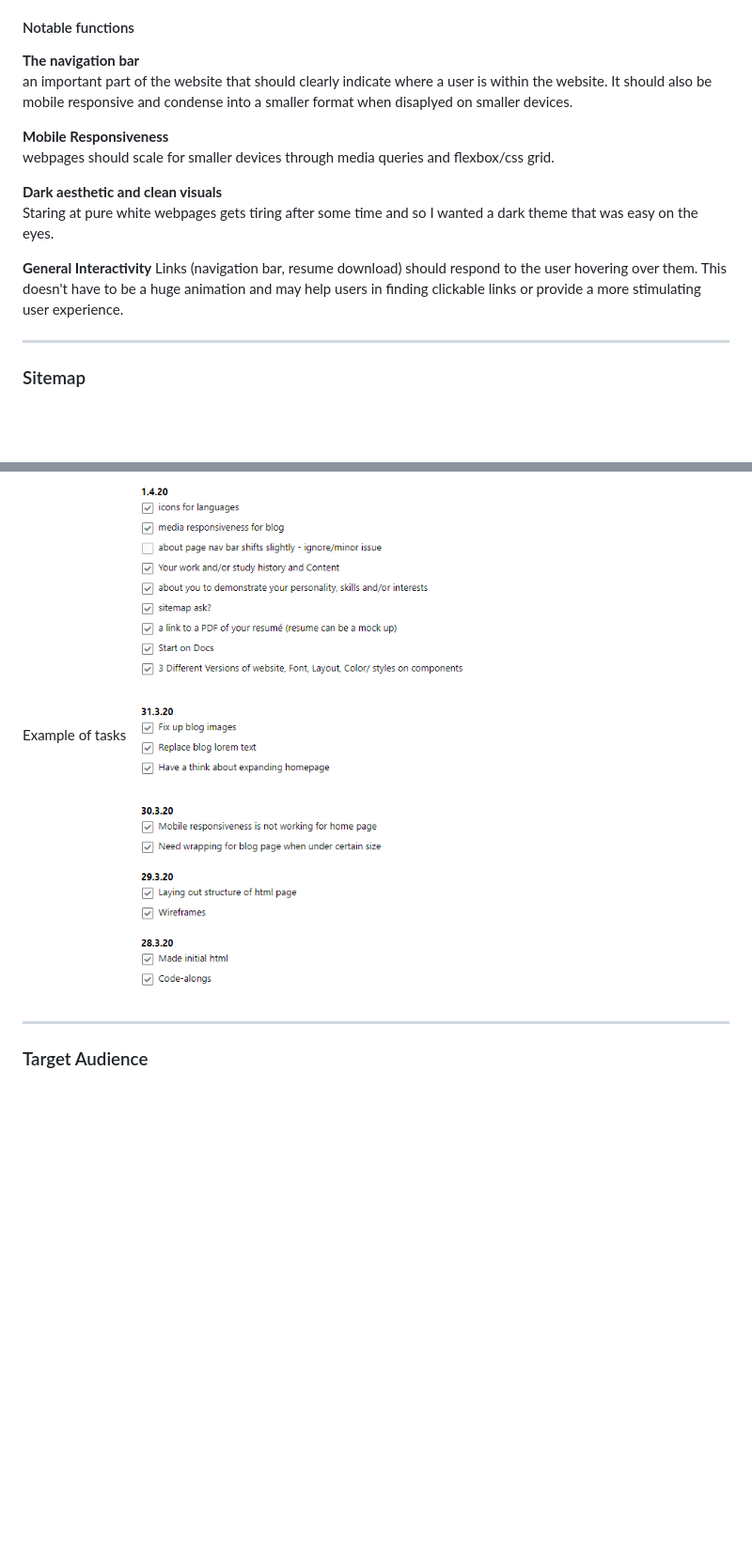
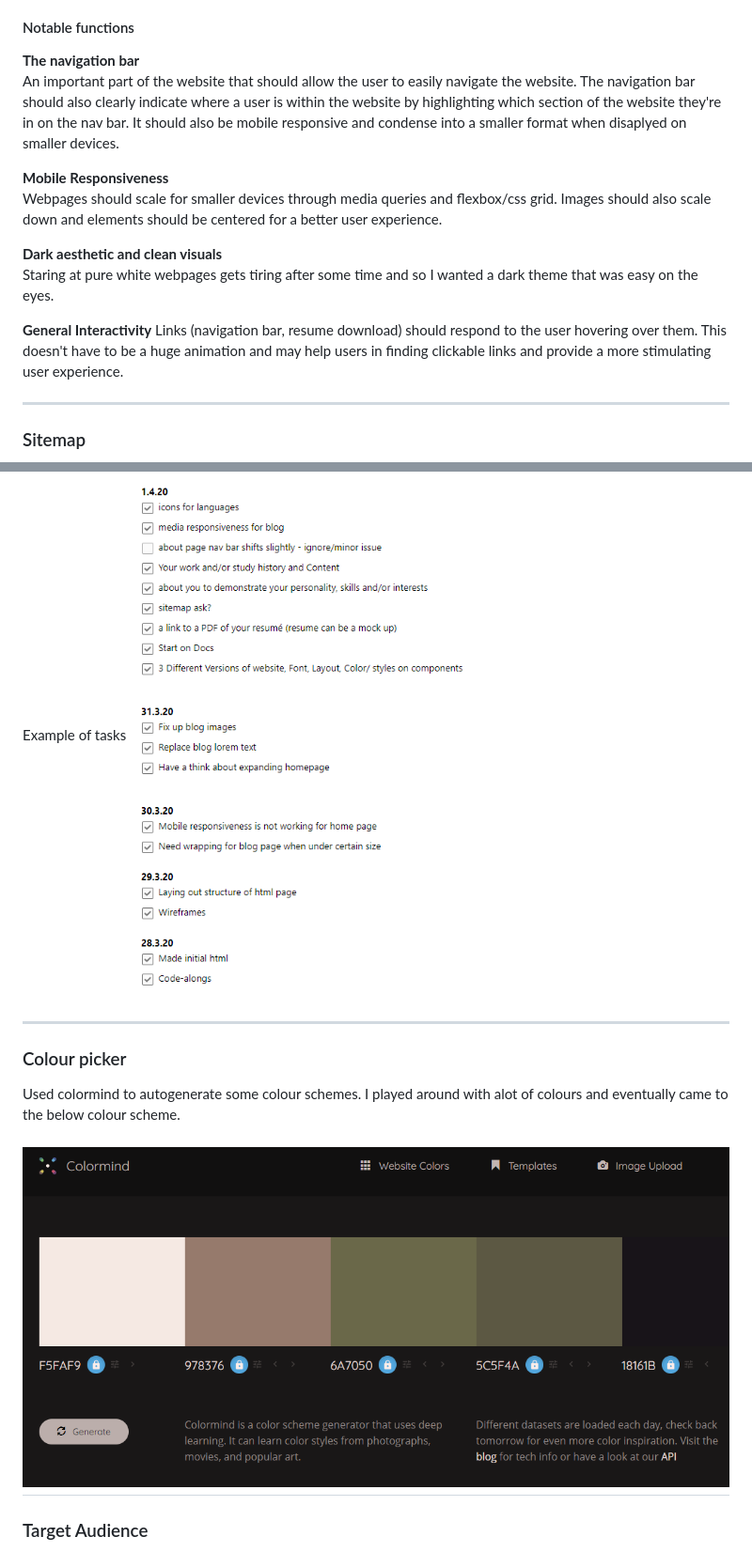
Before and after one commit to andrewtrandev/PortfolioV2, a Markdown page: README.md, 2 parts joined by grey strips. Shown: that part at 94% size. Drawn GitHub-style; pictures changed too: docs/Colours.PNG (added); blank space fills up the shorter version.

```diff
--- a/README.md
+++ b/README.md
@@ -25,17 +25,17 @@ I've modified the website to also be mobile friendly and be accessible to the vi
 
 #### Notable functions
 **The navigation bar**<br>
-  an important part of the website that should clearly indicate where a user is within the website. It should
-  also be mobile responsive and condense into a smaller format when disaplyed  on smaller devices.
+  An important part of the website that should allow the user to easily navigate the website. The navigation bar should also clearly indicate where a user is within the website by highlighting which section of the website they're in on the nav bar. It should
+  also be mobile responsive and condense into a smaller format when disaplyed on smaller devices.
 
   **Mobile Responsiveness**<br>
-  webpages should scale for smaller devices through media queries and flexbox/css grid.
+  Webpages should scale for smaller devices through media queries and flexbox/css grid. Images should also scale down and elements should be centered for a better user experience.
 
   **Dark aesthetic and clean visuals**<br>
   Staring at pure white webpages gets tiring after some time and so I wanted a dark theme that was easy on the eyes.
 
   **General Interactivity**
-  Links (navigation bar, resume download) should respond to the user hovering over them. This doesn't have to be a huge animation and may help users in finding clickable links or provide a more stimulating user experience.
+  Links (navigation bar, resume download) should respond to the user hovering over them. This doesn't have to be a huge animation and may help users in finding clickable links and provide a more stimulating user experience.
 
 ---
 
@@ -103,8 +117,13 @@ I used evernote for task management and made checkboxes for things that I needed
 Example of tasks
 ![Task management image](/docs/taskmanage.PNG)
 
+---
 
+### Colour picker
 
+Used colormind to autogenerate some colour schemes. I played around with alot of colours and eventually came to the below colour scheme.
+
+![Image of colour picker](/docs/Colours.PNG)
 ---
 
 
```
Also changed, not shown: other parts of README.md (+22 -8 lines), docs/mockup.PNG (added).
